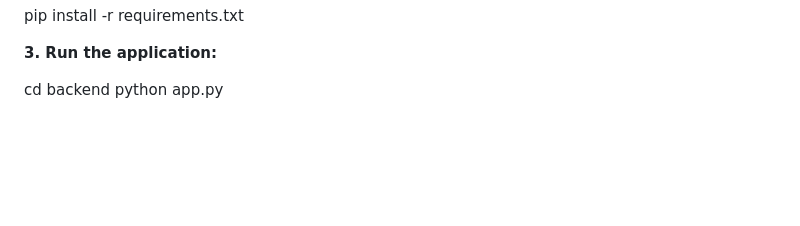
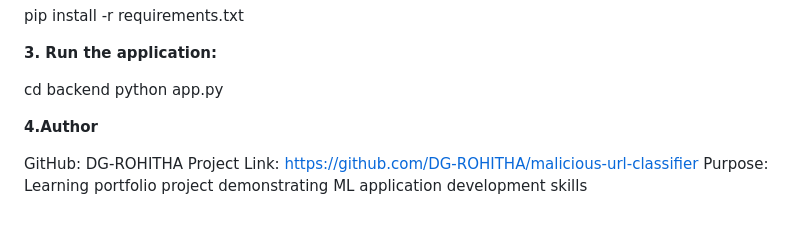
Before and after one commit to DG-ROHITHA/malicious-url-classifier, a Markdown page: README.md, the part around the change. Drawn GitHub-style; blank space fills up the shorter version.

Commit message:
Update README with author and project information
Added author information and project details to README.

```diff
--- a/README.md
+++ b/README.md
@@ -79,3 +79,9 @@ pip install -r requirements.txt
 
 cd backend
 python app.py
+
+**4.Author**
+
+GitHub: DG-ROHITHA
+Project Link: https://github.com/DG-ROHITHA/malicious-url-classifier
+Purpose: Learning portfolio project demonstrating ML application development skills
```
